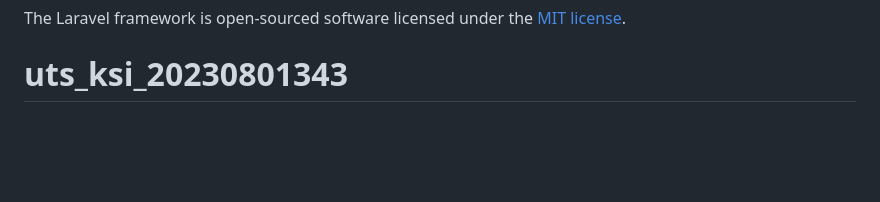
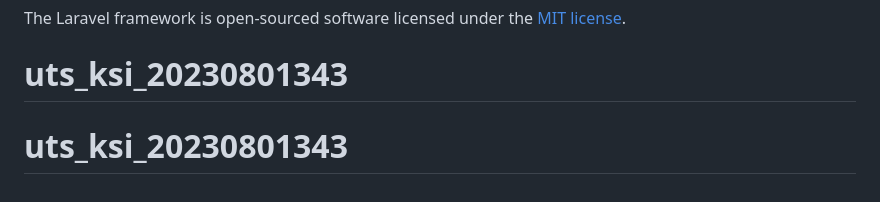
Before and after one commit to steven7281/uts_ksi_20230801343, a Markdown page: README.md, the part around the change. GitHub-like rendering; blank space fills up the shorter version.

```diff
--- a/README.md
+++ b/README.md
@@ -60,3 +60,4 @@ If you discover a security vulnerability within Laravel, please send an e-mail t
 
 The Laravel framework is open-sourced software licensed under the [MIT license](https://opensource.org/licenses/MIT).
 # uts_ksi_20230801343
+# uts_ksi_20230801343
```
